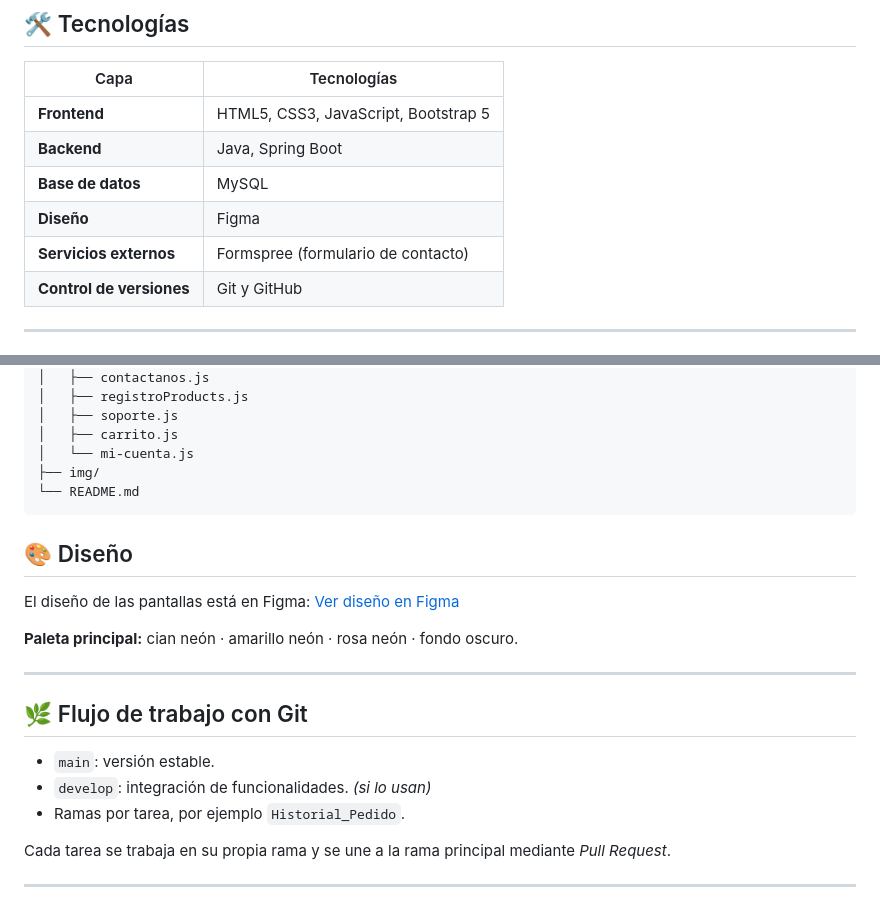
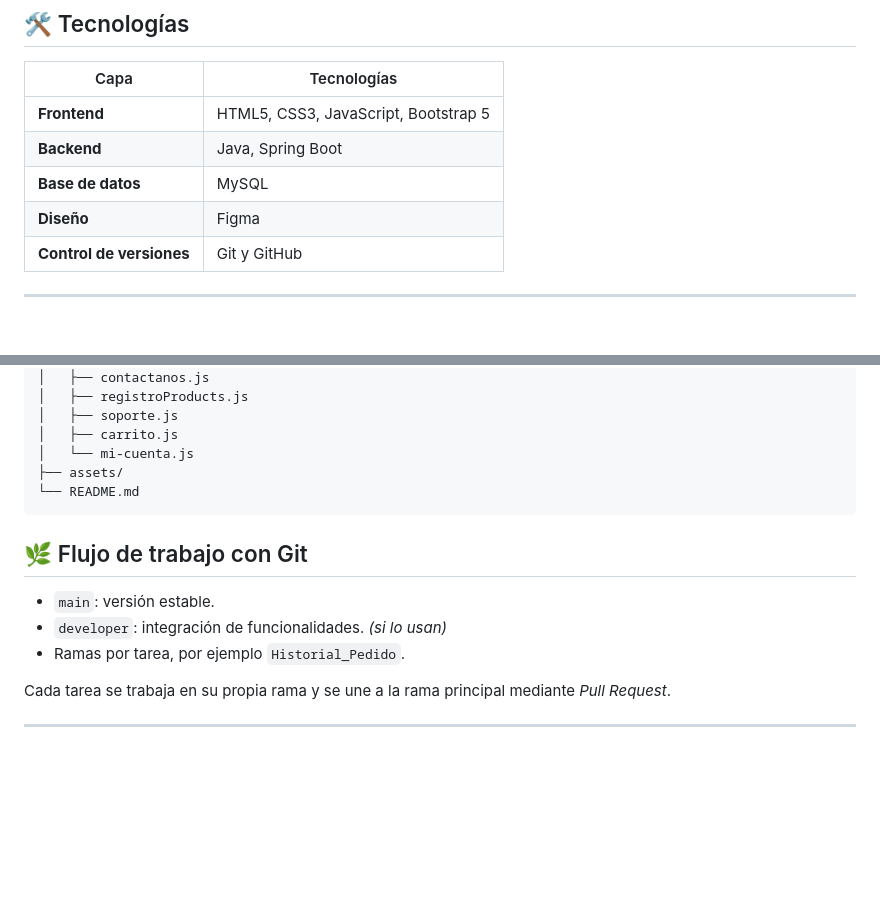
Before and after one commit to DianaSGarciaR/The-Pixel-Vault, a Markdown page: README.md, 2 parts joined by grey strips. Rendered like a GitHub page; blank space fills up the shorter version.

````diff
--- a/README.md
+++ b/README.md
@@ -47,7 +46,6 @@
 | **Backend** | Java, Spring Boot |
 | **Base de datos** | MySQL |
 | **Diseño** | Figma |
-| **Servicios externos** | Formspree (formulario de contacto) |
 | **Control de versiones** | Git y GitHub |
 
 ---
@@ -78,22 +76,14 @@ The-Pixel-Vault/
 │   ├── soporte.js
 │   ├── carrito.js
 │   └── mi-cuenta.js
-├── img/
+├── assets/
 └── README.md
 ```
-
-## 🎨 Diseño
-
-El diseño de las pantallas está en Figma: [Ver diseño en Figma]([[enlace-a-tu-figma]](https://www.figma.com/design/5U4eQ6WsQhtzSDkHyFOe5c/THE-PIXEL-VAULT?node-id=0-1&p=f&t=FxN53ZeCmJ6CuE3n-0))
-
-**Paleta principal:** cian neón · amarillo neón · rosa neón · fondo oscuro.
-
----
 
 ## 🌿 Flujo de trabajo con Git
 
 - `main`: versión estable.
-- `develop`: integración de funcionalidades. *(si lo usan)*
+- `developer`: integración de funcionalidades. *(si lo usan)*
 - Ramas por tarea, por ejemplo `Historial_Pedido`.
 
 Cada tarea se trabaja en su propia rama y se une a la rama principal mediante *Pull Request*.
````
Also changed, not shown: other parts of README.md (+0 -1 lines).
